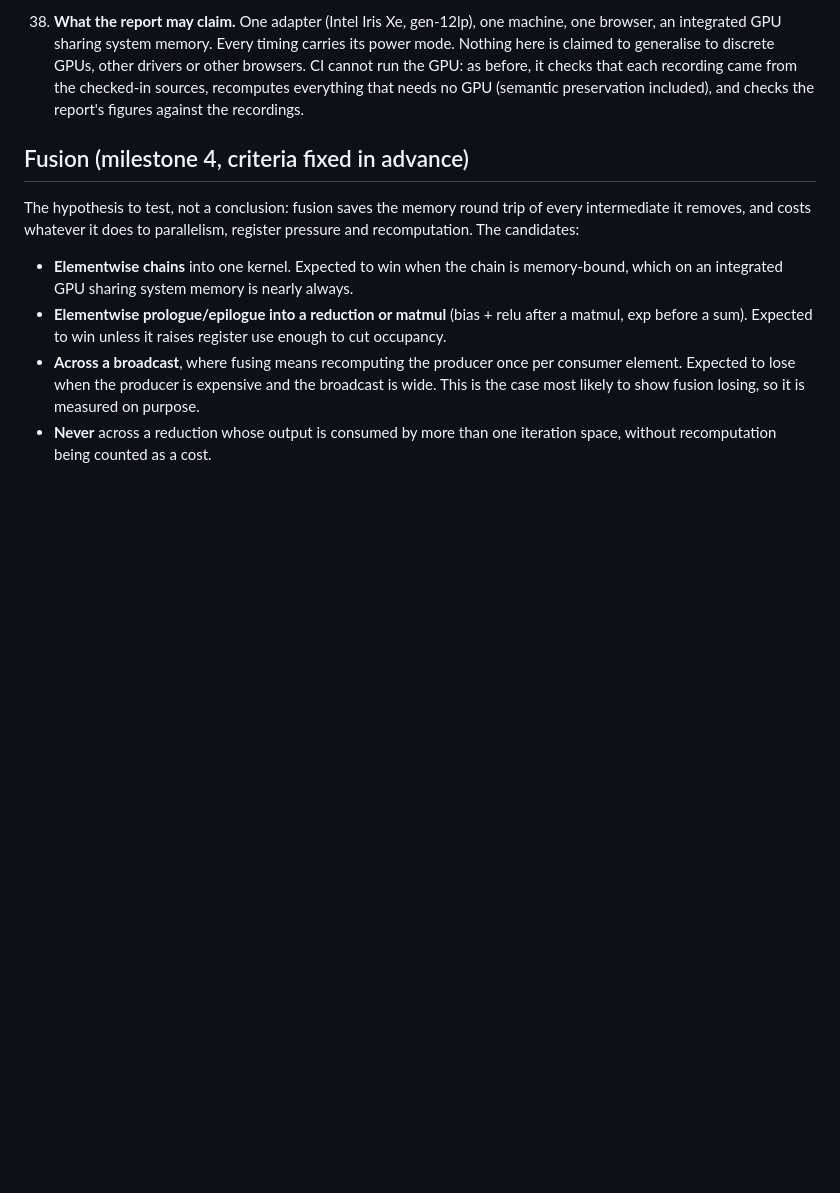
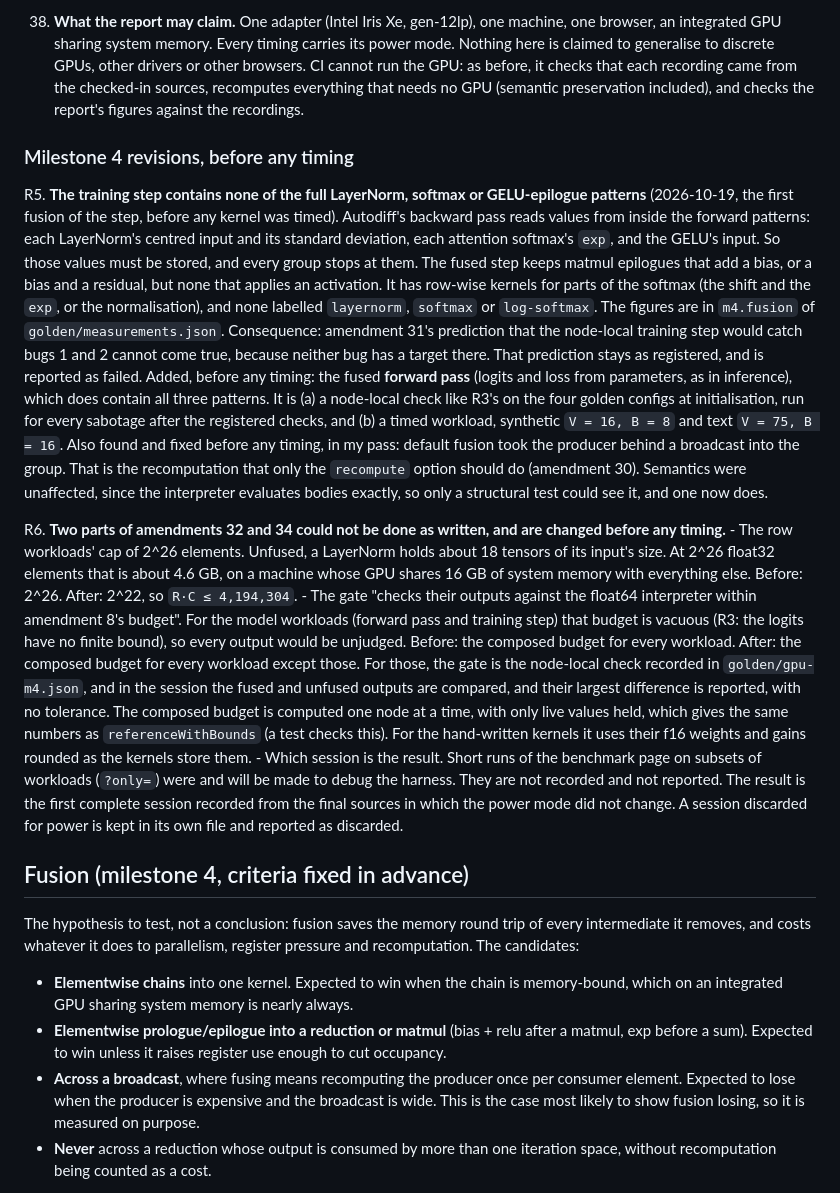
Before and after one commit to abho7/tensor-compiler-webgpu, a Markdown page: DESIGN.md, the part around the change. GitHub-like rendering; blank space fills up the shorter version.

Commit message:
Log revisions R5 and R6 before any timing: the training step's lost patterns, the row cap and the model gate

```diff
--- a/DESIGN.md
+++ b/DESIGN.md
@@ -1299,6 +1299,58 @@ more specific, this governs.
     recomputes everything that needs no GPU (semantic preservation included),
     and checks the report's figures against the recordings.
 
+### Milestone 4 revisions, before any timing
+
+R5. **The training step contains none of the full LayerNorm, softmax or
+    GELU-epilogue patterns** (2026-10-19, the first fusion of the step, before
+    any kernel was timed). Autodiff's backward pass reads values from inside
+    the forward patterns: each LayerNorm's centred input and its standard
+    deviation, each attention softmax's `exp`, and the GELU's input. So those
+    values must be stored, and every group stops at them. The fused step
+    keeps matmul epilogues that add a bias, or a bias and a residual, but none
+    that applies an activation. It has row-wise kernels for parts of the
+    softmax (the shift and the `exp`, or the normalisation), and none labelled
+    `layernorm`, `softmax` or `log-softmax`. The figures are in `m4.fusion` of
+    `golden/measurements.json`. Consequence: amendment 31's prediction that
+    the node-local training step would catch bugs 1 and 2 cannot come true,
+    because neither bug has a target there. That prediction stays as
+    registered, and is reported as failed. Added, before any timing: the fused
+    **forward pass** (logits and loss from parameters, as in inference), which
+    does contain all three patterns. It is (a) a node-local check like R3's on
+    the four golden configs at initialisation, run for every sabotage after the
+    registered checks, and (b) a timed workload, synthetic `V = 16, B = 8` and
+    text `V = 75, B = 16`.
+    Also found and fixed before any timing, in my pass: default fusion took the
+    producer behind a broadcast into the group. That is the recomputation that
+    only the `recompute` option should do (amendment 30). Semantics were
+    unaffected, since the interpreter evaluates bodies exactly, so only a
+    structural test could see it, and one now does.
+
+R6. **Two parts of amendments 32 and 34 could not be done as written, and are
+    changed before any timing.**
+    - The row workloads' cap of 2^26 elements. Unfused, a LayerNorm holds
+      about 18 tensors of its input's size. At 2^26 float32 elements that is
+      about 4.6 GB, on a machine whose GPU shares 16 GB of system memory with
+      everything else. Before: 2^26. After: 2^22, so `R·C ≤ 4,194,304`.
+    - The gate "checks their outputs against the float64 interpreter within
+      amendment 8's budget". For the model workloads (forward pass and
+      training step) that budget is vacuous (R3: the logits have no finite
+      bound), so every output would be unjudged. Before: the composed budget
+      for every workload. After: the composed budget for every workload except
+      those. For those, the gate is the node-local check recorded in
+      `golden/gpu-m4.json`, and in the session the fused and unfused outputs
+      are compared, and their largest difference is reported, with no
+      tolerance. The composed budget is computed one node at a time, with only
+      live values held, which gives the same numbers as `referenceWithBounds`
+      (a test checks this). For the hand-written kernels it uses their f16
+      weights and gains rounded as the kernels store them.
+    - Which session is the result. Short runs of the benchmark page on subsets
+      of workloads (`?only=`) were and will be made to debug the harness. They
+      are not recorded and not reported. The result is the first complete
+      session recorded from the final sources in which the power mode did not
+      change. A session discarded for power is kept in its own file and
+      reported as discarded.
+
 ## Fusion (milestone 4, criteria fixed in advance)
 
 The hypothesis to test, not a conclusion: fusion saves the memory round trip of
```
